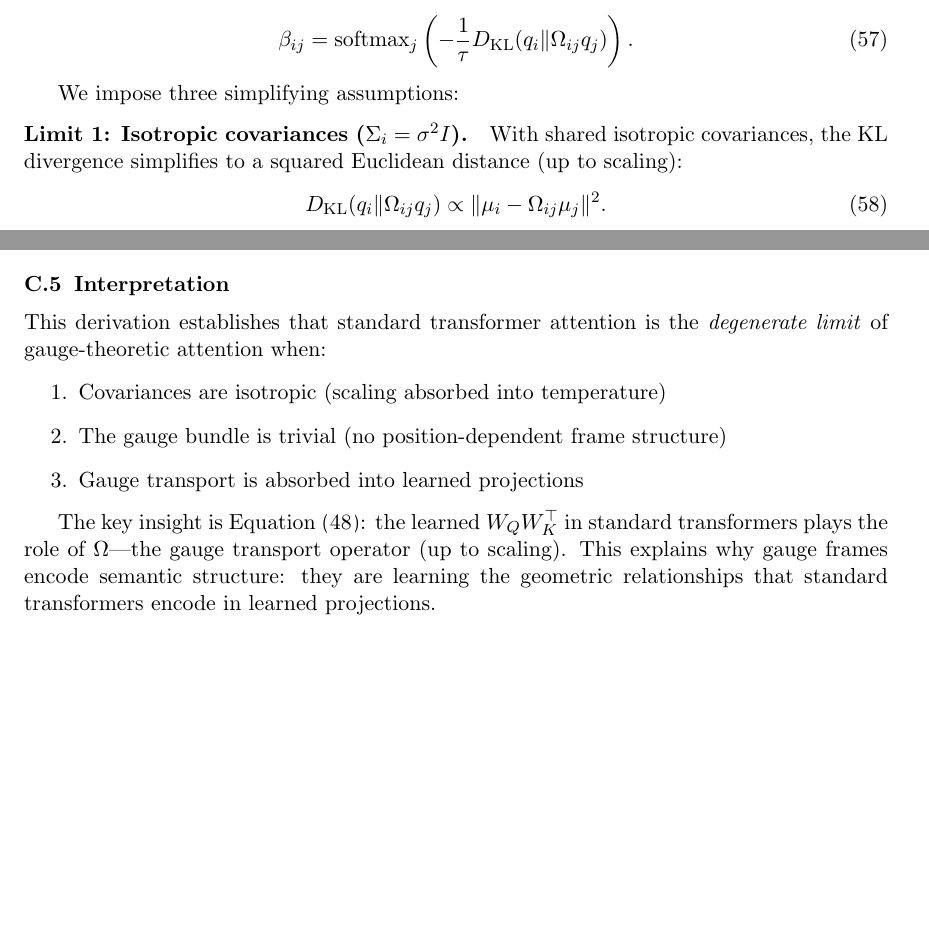
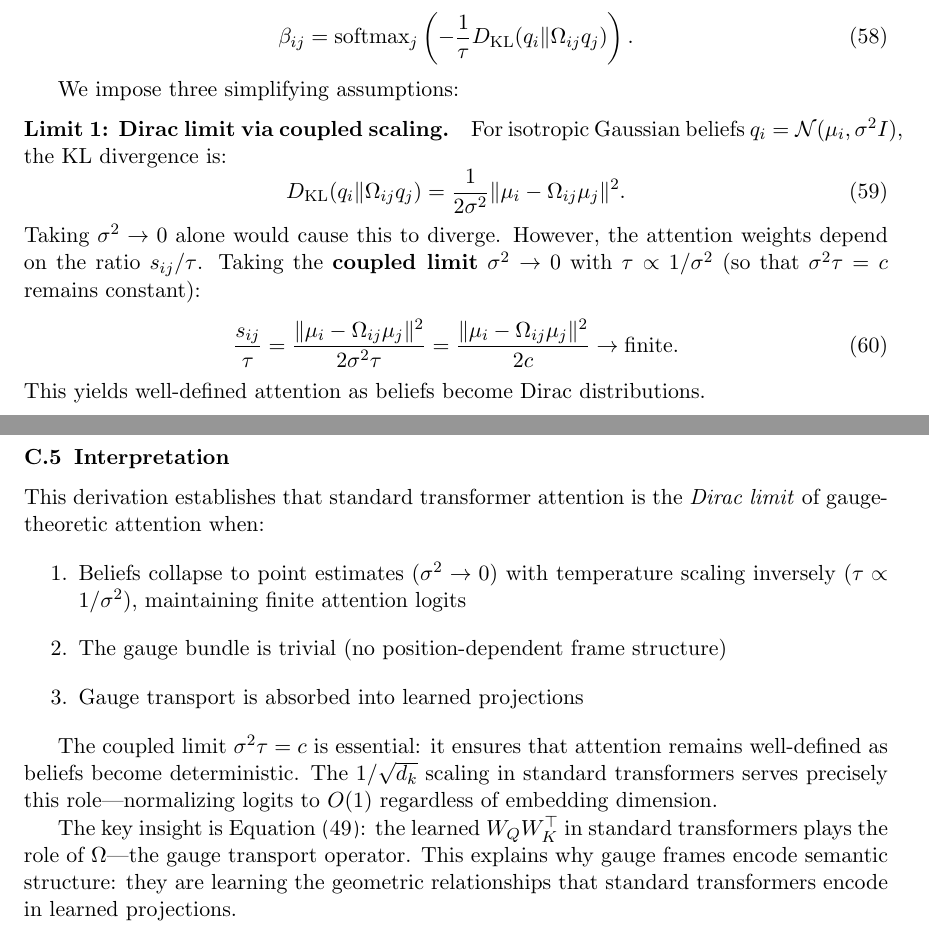
Before and after one commit to cdenn016/Gauge-Transformer, a LaTeX paper (Docs/Transformer Manuscript/LLM_VFE_manuscript.tex): two parts of pages 35 and 36 of 38 before the commit and two parts of pages 35 and 37 of 39 after it, joined at a grey line, cut so that both start at the same text, the shorter picture padded with empty space. Compiled offline with pdfLaTeX.

Commit message:
Clarify Dirac limit with coupled scaling (sigma^2 tau = const)
The theories match exactly in the Dirac limit when:
- sigma^2 -> 0 (beliefs become point estimates)
- tau -> infinity (temperature scales inversely)
- sigma^2 * tau = c (their product remains constant)

This coupled limit ensures finite, well-defined attention logits.
The 1/sqrt(d_k) scaling in standard transformers plays exactly this
role - normalizing logits to O(1) as dimension grows.

```diff
--- a/Docs/Transformer Manuscript/LLM_VFE_manuscript.tex
+++ b/Docs/Transformer Manuscript/LLM_VFE_manuscript.tex
@@ -1174,11 +1178,16 @@ In the general formulation, each agent $i$ maintains a Gaussian belief $q_i = \m
 
 We impose three simplifying assumptions:
 
-\paragraph{Limit 1: Isotropic covariances ($\Sigma_i = \sigma^2 I$).}
-With shared isotropic covariances, the KL divergence simplifies to a squared Euclidean distance (up to scaling):
+\paragraph{Limit 1: Dirac limit via coupled scaling.}
+For isotropic Gaussian beliefs $q_i = \mathcal{N}(\mu_i, \sigma^2 I)$, the KL divergence is:
 \begin{equation}
-D_{\mathrm{KL}}(q_i \| \Omega_{ij} q_j) \propto \|\mu_i - \Omega_{ij}\mu_j\|^2.
+D_{\mathrm{KL}}(q_i \| \Omega_{ij} q_j) = \frac{1}{2\sigma^2}\|\mu_i - \Omega_{ij}\mu_j\|^2.
 \end{equation}
+Taking $\sigma^2 \to 0$ alone would cause this to diverge. However, the attention weights depend on the ratio $s_{ij}/\tau$. Taking the \textbf{coupled limit} $\sigma^2 \to 0$ with $\tau \propto 1/\sigma^2$ (so that $\sigma^2 \tau = c$ remains constant):
+\begin{equation}
+\frac{s_{ij}}{\tau} = \frac{\|\mu_i - \Omega_{ij}\mu_j\|^2}{2\sigma^2 \tau} = \frac{\|\mu_i - \Omega_{ij}\mu_j\|^2}{2c} \to \text{finite}.
+\end{equation}
+This yields well-defined attention as beliefs become Dirac distributions.
 
 \paragraph{Limit 2: Flat bundle ($\Omega_{ij} = \Omega$).}
 Assuming a single global frame shared by all agents (trivial principal bundle with path-independent transport):
@@ -1235,14 +1244,16 @@ exactly recovering standard transformer attention. With value projection $V_j =
 
 \subsection{Interpretation}
 
-This derivation establishes that standard transformer attention is the \emph{degenerate limit} of gauge-theoretic attention when:
+This derivation establishes that standard transformer attention is the \emph{Dirac limit} of gauge-theoretic attention when:
 \begin{enumerate}
-    \item Covariances are isotropic (scaling absorbed into temperature)
+    \item Beliefs collapse to point estimates ($\sigma^2 \to 0$) with temperature scaling inversely ($\tau \propto 1/\sigma^2$), maintaining finite attention logits
     \item The gauge bundle is trivial (no position-dependent frame structure)
     \item Gauge transport is absorbed into learned projections
 \end{enumerate}
 
-The key insight is Equation~\eqref{eq:ab_omega}: the learned $W_Q W_K^\top$ in standard transformers plays the role of $\Omega$---the gauge transport operator (up to scaling). This explains why gauge frames encode semantic structure: they are learning the geometric relationships that standard transformers encode in learned projections.
+The coupled limit $\sigma^2 \tau = c$ is essential: it ensures that attention remains well-defined as beliefs become deterministic. The $1/\sqrt{d_k}$ scaling in standard transformers serves precisely this role---normalizing logits to $O(1)$ regardless of embedding dimension.
+
+The key insight is Equation~\eqref{eq:ab_omega}: the learned $W_Q W_K^\top$ in standard transformers plays the role of $\Omega$---the gauge transport operator. This explains why gauge frames encode semantic structure: they are learning the geometric relationships that standard transformers encode in learned projections.
 
 \bibliographystyle{plainnat}
 \bibliography{references}
```
Also changed, not shown: Docs/Transformer Manuscript/LLM_VFE_manuscript.tex (14 more changed lines).
